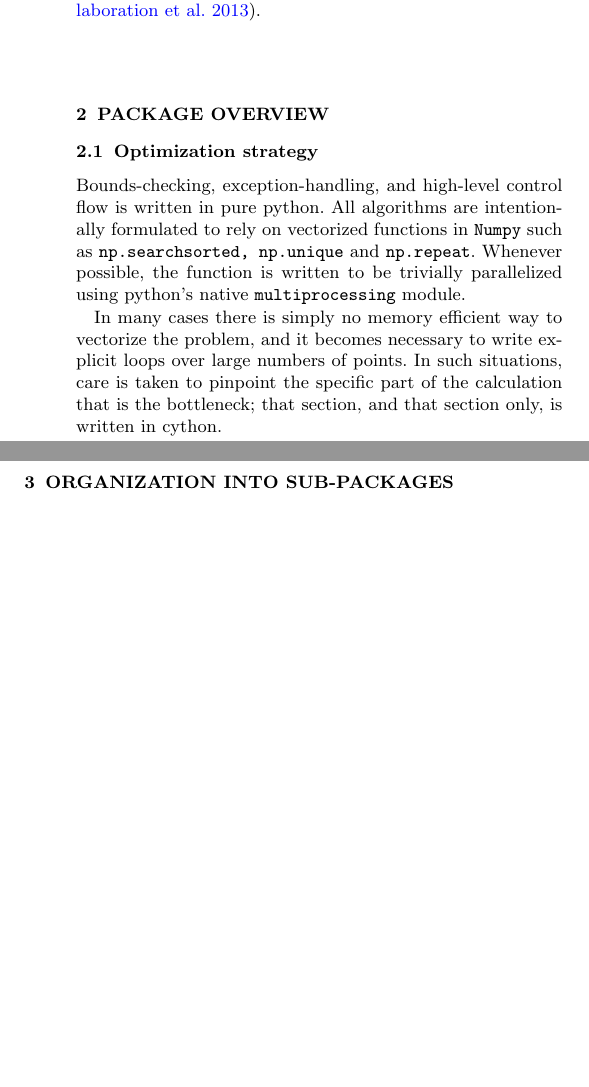
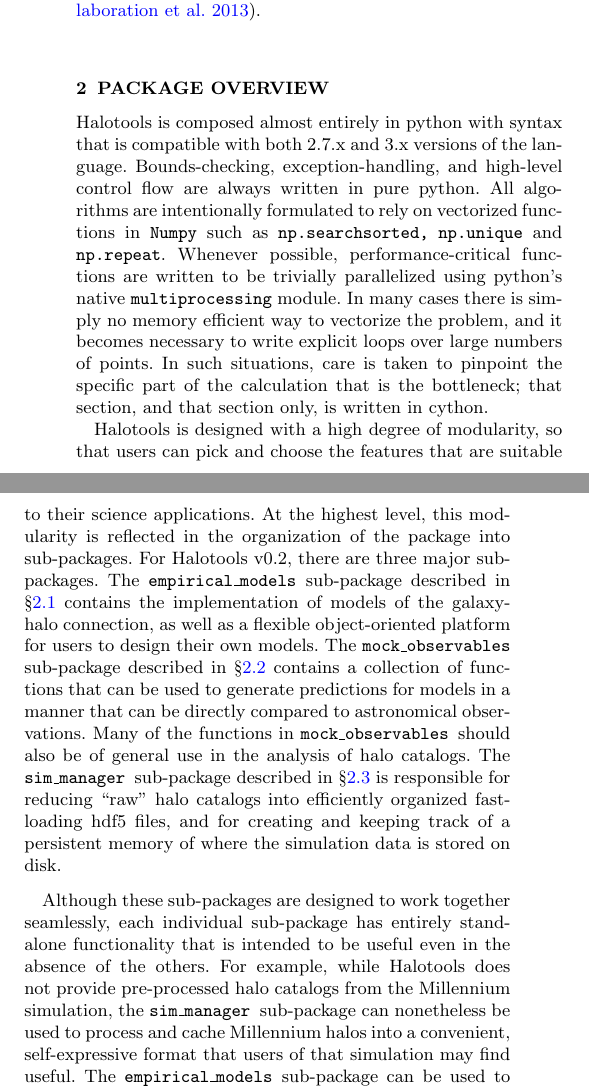
Before and after one commit to surhud/halotools_release_paper, a LaTeX paper (halotools.tex): two parts of the columns of page 1 of 3 before the commit and two parts of the columns of page 1 of 4 after it, joined at a grey line, cut so that both start at the same text, the shorter picture padded with empty space. Compiled offline with pdfLaTeX; an older LaTeX class or package is replaced by its successor; a missing bibliography style is replaced by a similar one.

Commit message:
Wrote package overview section

```diff
--- a/halotools.tex
+++ b/halotools.tex
@@ -46,6 +46,8 @@
 \newcommand{\rproj}{r_{\rm p}}
 
 \newcommand{\mockobs}{{\tt mock\_observables }}
+\newcommand{\emodels}{{\tt empirical\_models }}
+\newcommand{\sims}{{\tt sim\_manager }}
 
 
 \title[Presenting Halotools]
@@ -85,18 +87,13 @@ Halotools is an affiliated package\footnote{\tt http://www.astropy.org/affiliate
 \label{section:overview}
 %---------------------------
 
-\subsection{Optimization strategy}
-\label{subsection:optimization}
+Halotools is composed almost entirely in python with syntax that is compatible with both 2.7.x and 3.x versions of the language. Bounds-checking, exception-handling, and high-level control flow are always written in pure python. All algorithms are intentionally formulated to rely on vectorized functions in {\tt Numpy} such as {\tt np.searchsorted, np.unique} and {\tt np.repeat}. Whenever possible, performance-critical functions are written to be trivially parallelized using python's native {\tt multiprocessing} module. In many cases there is simply no memory efficient way to vectorize the problem, and it becomes necessary to write explicit loops over large numbers of points. In such situations, care is taken to pinpoint the specific part of the calculation that is the bottleneck; that section, and that section only, is written in cython.
 
-Bounds-checking, exception-handling, and high-level control flow is written in pure python. All algorithms are intentionally formulated to rely on vectorized functions in {\tt Numpy} such as {\tt np.searchsorted, np.unique} and {\tt np.repeat}. Whenever possible, the function is written to be trivially parallelized using python's native {\tt multiprocessing} module.
+Halotools is designed with a high degree of modularity, so that users can pick and choose the features that are suitable to their science applications. At the highest level, this modularity is reflected in the organization of the package into sub-packages. For Halotools v0.2, there are three major sub-packages. The \emodels sub-package described in \S\ref{subsection:empirical_models} contains the implementation of models of the galaxy-halo connection, as well as a flexible object-oriented platform for users to design their own models. The \mockobs sub-package described in \S\ref{subsection:mock_observables} contains a collection of functions that can be used to generate predictions for models in a manner that can be directly compared to astronomical observations. Many of the functions in \mockobs should also be of general use in the analysis of halo catalogs. The \sims sub-package described in \S\ref{subsection:sim_manager} is responsible for reducing ``raw" halo catalogs into efficiently organized fast-loading hdf5 files, and for creating and keeping track of a persistent memory of where the simulation data is stored on disk.
 
-In many cases there is simply no memory efficient way to vectorize the problem, and it becomes necessary to write explicit loops over large numbers of points. In such situations, care is taken to pinpoint the specific part of the calculation that is the bottleneck; that section, and that section only, is written in cython.
+Although these sub-packages are designed to work together seamlessly, each individual sub-package has entirely stand-alone functionality that is intended to be useful even in the absence of the others. For example, while Halotools does not provide pre-processed halo catalogs from the Millennium simulation, the \sims sub-package can nonetheless be used to process and cache Millennium halos into a convenient, self-expressive format that users of that simulation may find useful. The \emodels sub-package can be used to populate mock galaxies into the the halos of any cosmological simulation, where the populated halos could be identified by any algorithm. The functions in the \mockobs sub-package simply accept point-data as inputs, and so these functions could be used to generate observational predictions for semi-analytical models that otherwise have no connection to Halotools.
 
-%---------------------------
-\section{Organization into sub-packages}
-\label{section:subpackages}
-%---------------------------
-
+In the subsections below we outline each of these sub-packages in turn, though we refer the reader to {\tt halotools.readthedocs.io} for more comprehensive descriptions.
 
 %---------------------------
 \subsection{Empirical Models}
```
Also changed, not shown: halotools.pdf.
